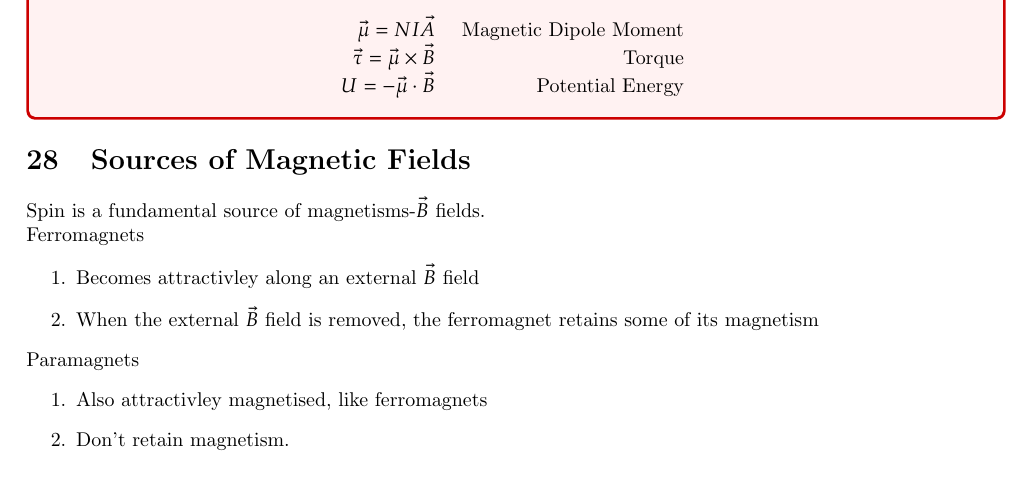
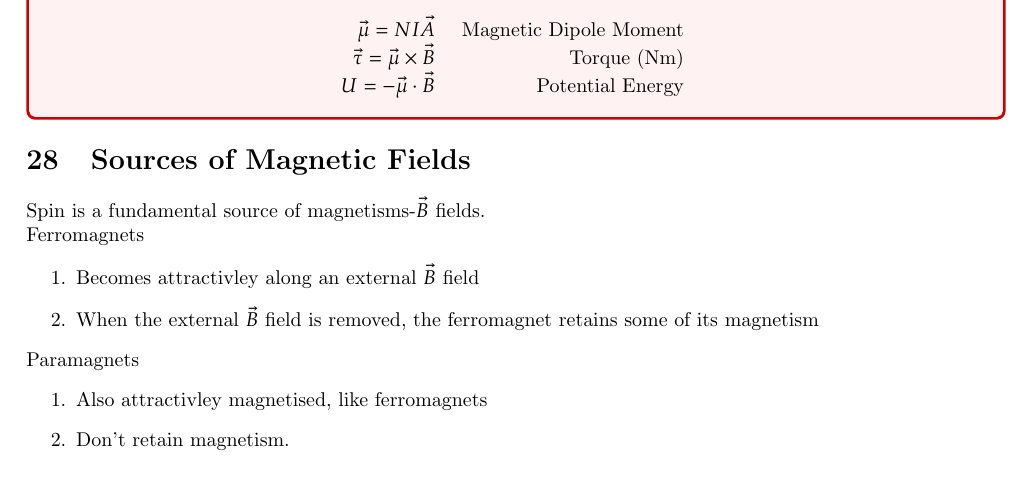
Before and after one commit to jeremiahvuong/physics038, a LaTeX document (main.tex, which reads preamble.tex): part of page 14 of 20, cut so that both start at the same text. Compiled offline with pdfLaTeX.

Commit message:
fix: torque NM

```diff
--- a/main.tex
+++ b/main.tex
@@ -423,7 +423,7 @@ If a charge moves with the magnetic field its force is 0 \\
   \imgg{dfn27.1}{0.5}
   }
 \dfn{Current Loops}{
-  $$\begin{array}{rr}\vec{\mu}=N I \vec{A} & \text { Magnetic Dipole Moment } \\ \vec{\tau}=\vec{\mu} \times \vec{B} & \text { Torque } \\ U=-\vec{\mu} \cdot \vec{B} & \text { Potential Energy }\end{array}$$
+  $$\begin{array}{rr}\vec{\mu}=N I \vec{A} & \text { Magnetic Dipole Moment } \\ \vec{\tau}=\vec{\mu} \times \vec{B} & \text { Torque (Nm) } \\ U=-\vec{\mu} \cdot \vec{B} & \text { Potential Energy }\end{array}$$
 }
 \section{Sources of Magnetic Fields}
 Spin is a fundamental source of magnetisms-$\vec{B}$ fields.\\
--- a/preamble.tex
+++ b/preamble.tex
@@ -24,6 +24,7 @@
 \usepackage{etoolbox}
 \usepackage{nameref}
 \usepackage{multicol,array}
+\usepackage{multirow}
 \usepackage{tikz-cd}
 \usepackage[ruled,vlined,linesnumbered]{algorithm2e}
 \usepackage{comment} % enables the use of multi-line comments (\ifx \fi)
```
Also changed, not shown: main.pdf.
